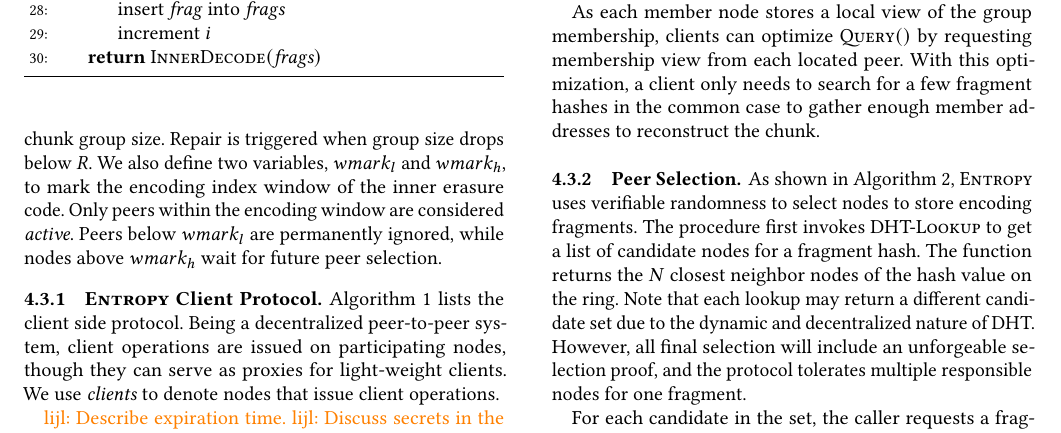
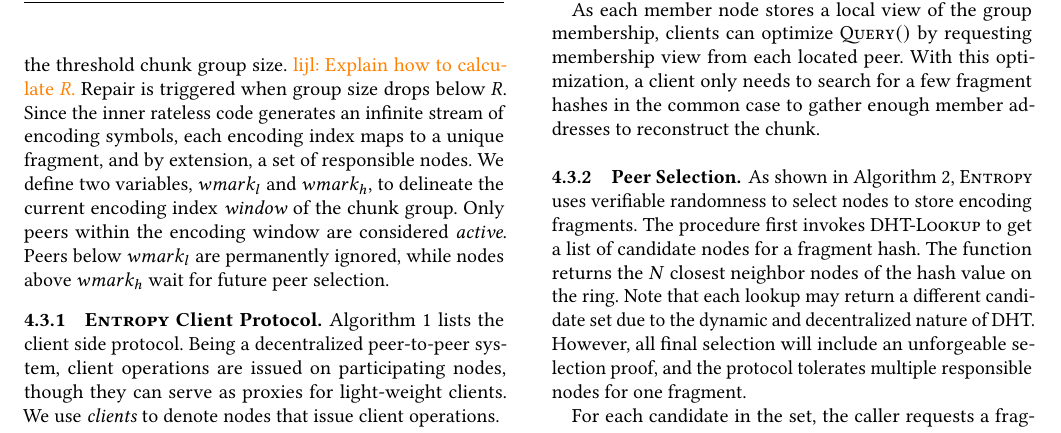
Before and after one commit to sgdxbc/dddht-paper, a LaTeX document (paper.tex, which reads sections/protocol.tex): part of page 7 of 15, cut so that both start at the same text. Compiled offline with pdfLaTeX; a LaTeX package or settings file that is missing is left out.

Commit message:
explain encoding index

```diff
--- a/sections/protocol.tex
+++ b/sections/protocol.tex
@@ -196,6 +196,8 @@ For each stored fragment, the node maintains a local view of the alive peers in
 We define a constant $R$ to denote the threshold chunk group size.
+\lijl{Explain how to calculate $R$.}
 Repair is triggered when group size drops below $R$.
-We also define two variables, \wl and \wh, to mark the encoding index window of the inner erasure code.
+Since the inner rateless code generates an infinite stream of encoding symbols, each encoding index maps to a unique fragment, and by extension, a set of responsible nodes.
+We define two variables, \wl and \wh, to delineate the current encoding index \emph{window} of the chunk group.
 Only peers within the encoding window are considered \emph{active}.
 Peers below \wl are permanently ignored, while nodes above \wh wait for future peer selection.
 
```
Also changed, not shown: sections/protocol.tex (3 more changed lines).
